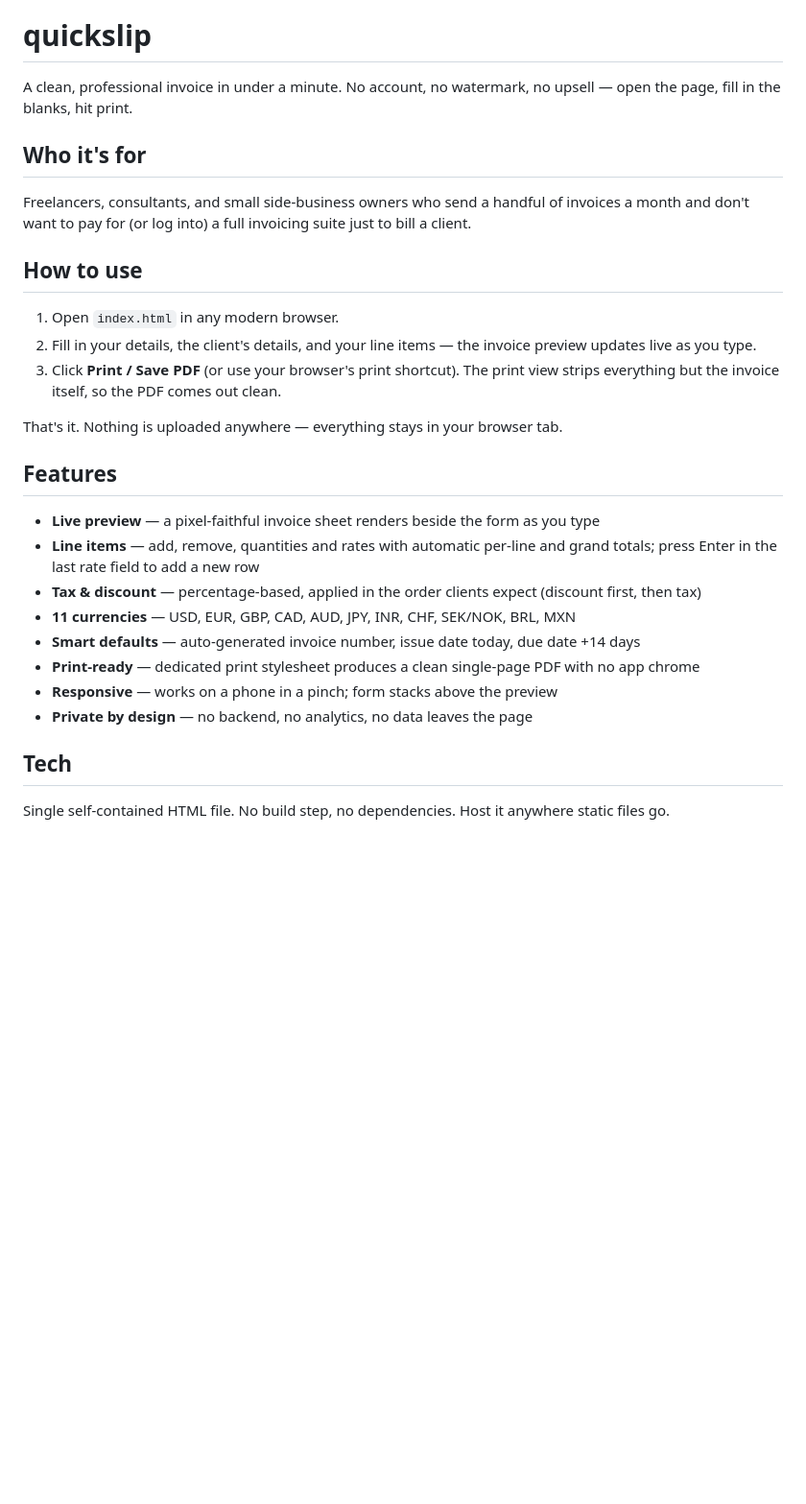
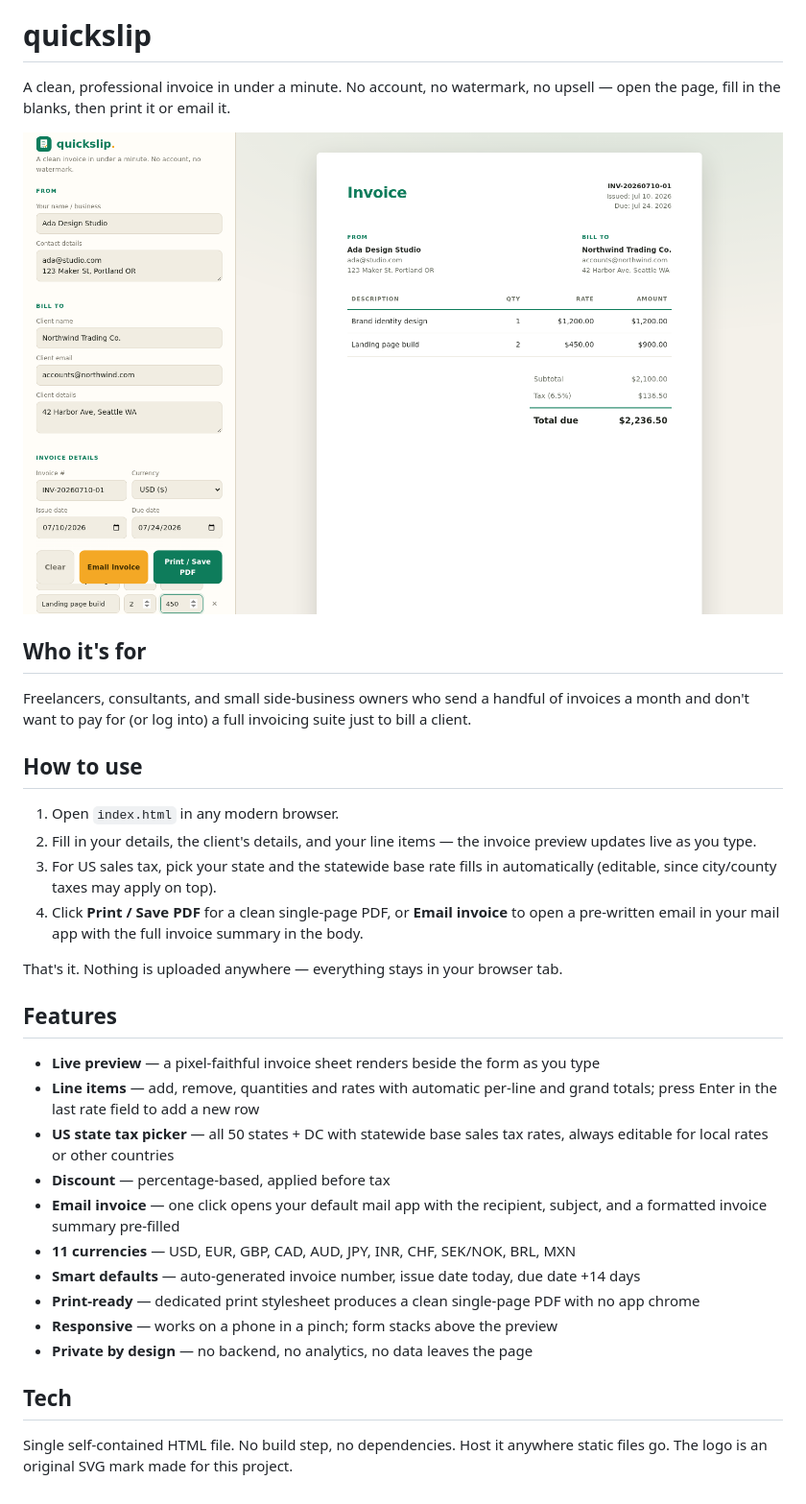
Before and after one commit to brod-dev/quickslip, a Markdown page: README.md, the part around the change printed below. Shown: that part at 96% size. Rendered like a GitHub page; pictures changed too: screenshot.png (added); blank space fills up the shorter version.

```diff
--- a/README.md
+++ b/README.md
@@ -1,6 +5,8 @@
 # quickslip
 
-A clean, professional invoice in under a minute. No account, no watermark, no upsell — open the page, fill in the blanks, hit print.
+A clean, professional invoice in under a minute. No account, no watermark, no upsell — open the page, fill in the blanks, then print it or email it.
+
+![quickslip screenshot](screenshot.png)
 
 ## Who it's for
 
@@ -10,7 +16,8 @@ Freelancers, consultants, and small side-business owners who send a handful of i
 
 1. Open `index.html` in any modern browser.
 2. Fill in your details, the client's details, and your line items — the invoice preview updates live as you type.
-3. Click **Print / Save PDF** (or use your browser's print shortcut). The print view strips everything but the invoice itself, so the PDF comes out clean.
+3. For US sales tax, pick your state and the statewide base rate fills in automatically (editable, since city/county taxes may apply on top).
+4. Click **Print / Save PDF** for a clean single-page PDF, or **Email invoice** to open a pre-written email in your mail app with the full invoice summary in the body.
 
 That's it. Nothing is uploaded anywhere — everything stays in your browser tab.
 
@@ -18,7 +25,9 @@ That's it. Nothing is uploaded anywhere — everything stays in your browser tab
 
 - **Live preview** — a pixel-faithful invoice sheet renders beside the form as you type
 - **Line items** — add, remove, quantities and rates with automatic per-line and grand totals; press Enter in the last rate field to add a new row
-- **Tax & discount** — percentage-based, applied in the order clients expect (discount first, then tax)
+- **US state tax picker** — all 50 states + DC with statewide base sales tax rates, always editable for local rates or other countries
+- **Discount** — percentage-based, applied before tax
+- **Email invoice** — one click opens your default mail app with the recipient, subject, and a formatted invoice summary pre-filled
 - **11 currencies** — USD, EUR, GBP, CAD, AUD, JPY, INR, CHF, SEK/NOK, BRL, MXN
 - **Smart defaults** — auto-generated invoice number, issue date today, due date +14 days
 - **Print-ready** — dedicated print stylesheet produces a clean single-page PDF with no app chrome
@@ -27,4 +36,4 @@ That's it. Nothing is uploaded anywhere — everything stays in your browser tab
 
 ## Tech
 
-Single self-contained HTML file. No build step, no dependencies. Host it anywhere static files go.
+Single self-contained HTML file. No build step, no dependencies. Host it anywhere static files go. The logo is an original SVG mark made for this project.
```
Also changed, not shown: other parts of README.md (+4 -0 lines), 2 other files.
